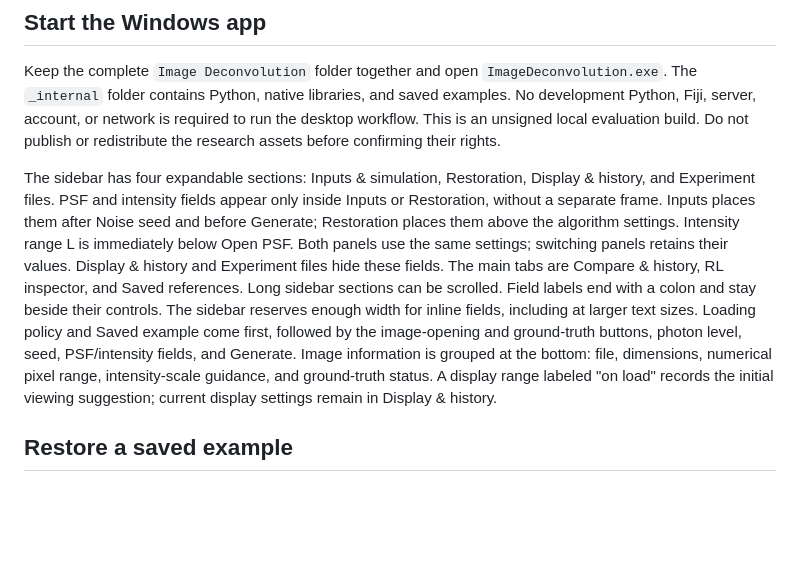
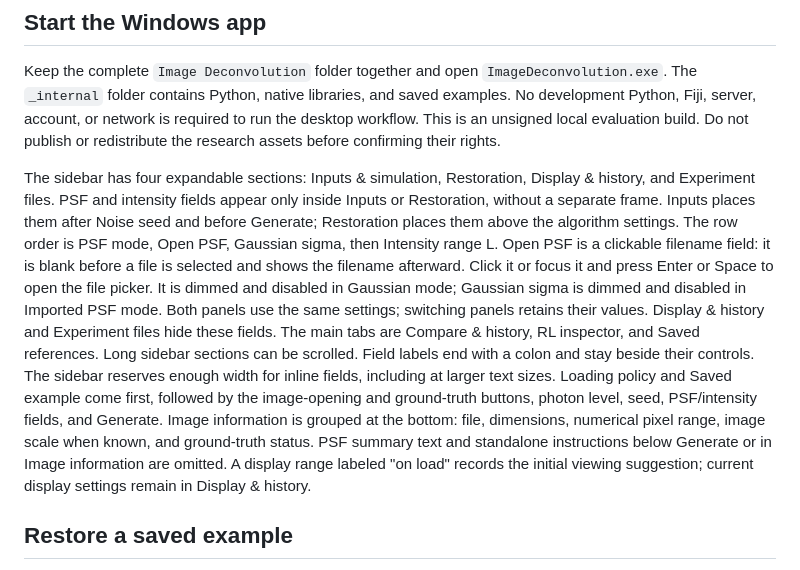
Before and after one commit to BaoITuvagi/image-deconvolution, a Markdown page: docs/user-guide.md, the part around the change. GitHub-like rendering; blank space fills up the shorter version.

```diff
--- a/docs/user-guide.md
+++ b/docs/user-guide.md
@@ -12,7 +12,11 @@ The sidebar has four expandable sections: Inputs & simulation, Restoration,
 Display & history, and Experiment files. PSF and intensity fields appear only
 inside Inputs or Restoration, without a separate frame. Inputs places them after
 Noise seed and before Generate; Restoration places them above the algorithm
-settings. Intensity range L is immediately below Open PSF. Both panels use the
+settings. The row order is PSF mode, Open PSF, Gaussian sigma, then Intensity
+range L. Open PSF is a clickable filename field: it is blank before a file is
+selected and shows the filename afterward. Click it or focus it and press Enter
+or Space to open the file picker. It is dimmed and disabled in Gaussian mode;
+Gaussian sigma is dimmed and disabled in Imported PSF mode. Both panels use the
 same settings; switching panels retains their values. Display & history and
 Experiment files hide these fields. The main tabs are Compare & history,
 RL inspector, and Saved references. Long sidebar sections can be scrolled.
@@ -20,9 +24,11 @@ Field labels end with a colon and stay beside their controls. The sidebar
 reserves enough width for inline fields, including at larger text sizes.
 Loading policy and Saved example come first, followed by the image-opening and
 ground-truth buttons, photon level, seed, PSF/intensity fields, and Generate.
-Image information is grouped at the bottom: file, dimensions, numerical pixel range, intensity-scale
-guidance, and ground-truth status. A display range labeled "on load" records the
-initial viewing suggestion; current display settings remain in Display & history.
+Image information is grouped at the bottom: file, dimensions, numerical pixel
+range, image scale when known, and ground-truth status. PSF summary text and
+standalone instructions below Generate or in Image information are omitted.
+A display range labeled "on load" records the initial viewing suggestion;
+current display settings remain in Display & history.
 
 ## Restore a saved example
 
```
Also changed, not shown: README.md (+1 -1 lines), docs/release-notes.md (+21 -0 lines), docs/images/workspace.png, 4 other files.
